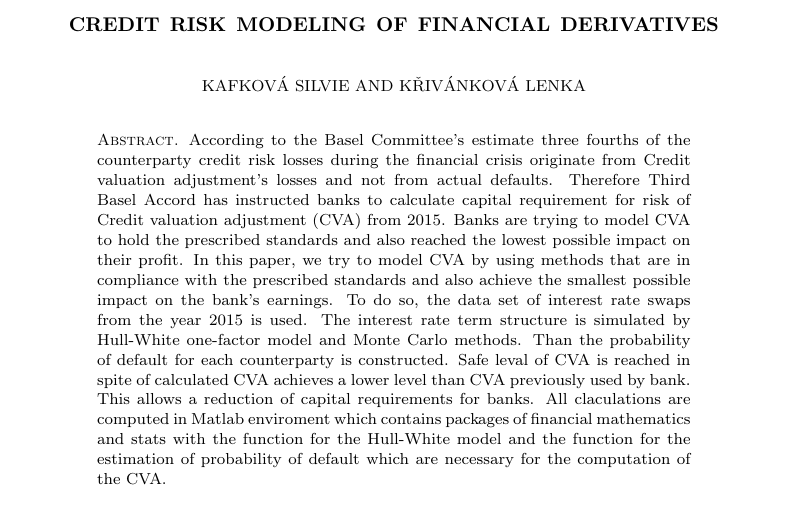
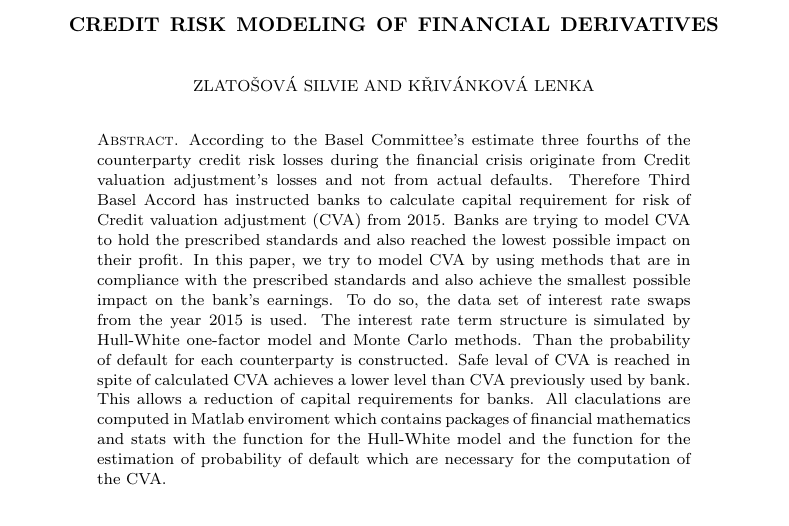
Before and after one commit to krivankova/CVA, a LaTeX paper (clanekCVA.tex): part of page 1 of 7, cut so that both start at the same text. Compiled offline with pdfLaTeX.

Commit message:
zmena jmena + obrazek PRIBOR

```diff
--- a/clanekCVA.tex
+++ b/clanekCVA.tex
@@ -42,7 +42,7 @@
 \begin{document}
 
 \title{Credit Risk Modeling of Financial Derivatives}
-\author{KAFKOVÁ Silvie and KŘIVÁNKOVÁ Lenka}
+\author{ZLATOŠOVÁ Silvie and KŘIVÁNKOVÁ Lenka}
 
 \begin{abstract}
 According to the Basel Committee's estimate three fourths of the counterparty credit risk losses during the financial crisis originate from Credit valuation adjustment's losses and not from actual defaults. Therefore Third Basel Accord has instructed banks to calculate capital requirement for risk of Credit valuation adjustment (CVA) from 2015. Banks are trying to model CVA to hold the prescribed standards and also reached the lowest possible impact on their profit. In this paper, we try to model CVA by using methods that are in compliance with the prescribed standards and also achieve the smallest possible impact on the bank's earnings. To do so, the data set of interest rate swaps from the year 2015 is used. The interest rate term structure is simulated by Hull-White one-factor model and Monte Carlo methods. Than the probability of default for each counterparty is constructed. Safe leval of CVA is reached in spite of calculated CVA achieves a lower level than CVA previously used by bank. This allows a reduction of capital requirements for banks. All claculations are computed in Matlab enviroment which contains packages of financial mathematics and stats with the function for the Hull-White model and the function for the estimation of probability of default which are necessary for the computation of the CVA.
```
Also changed, not shown: IMG/PRIBOR.jpg (added), clanekCVA.pdf.
